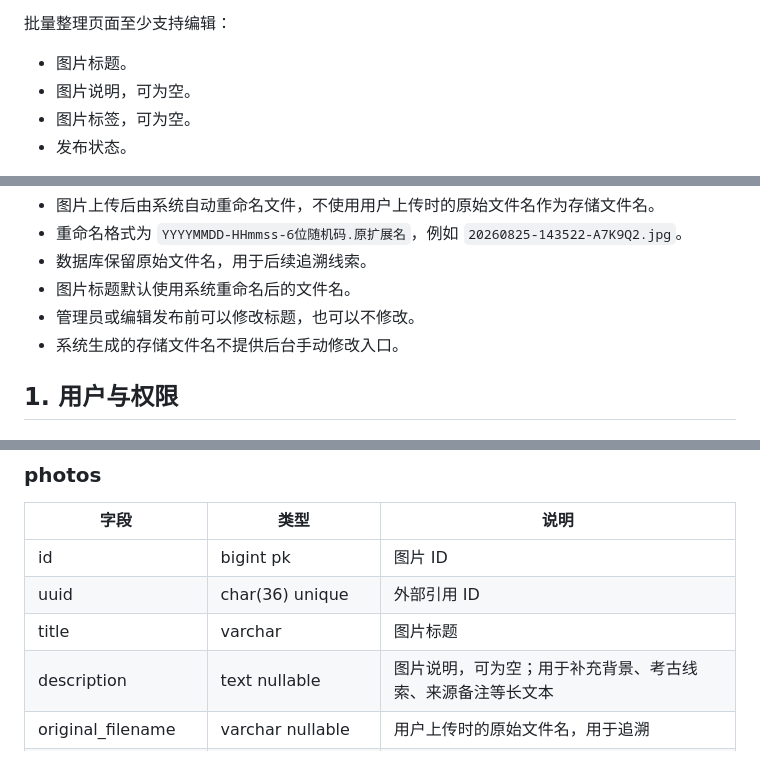
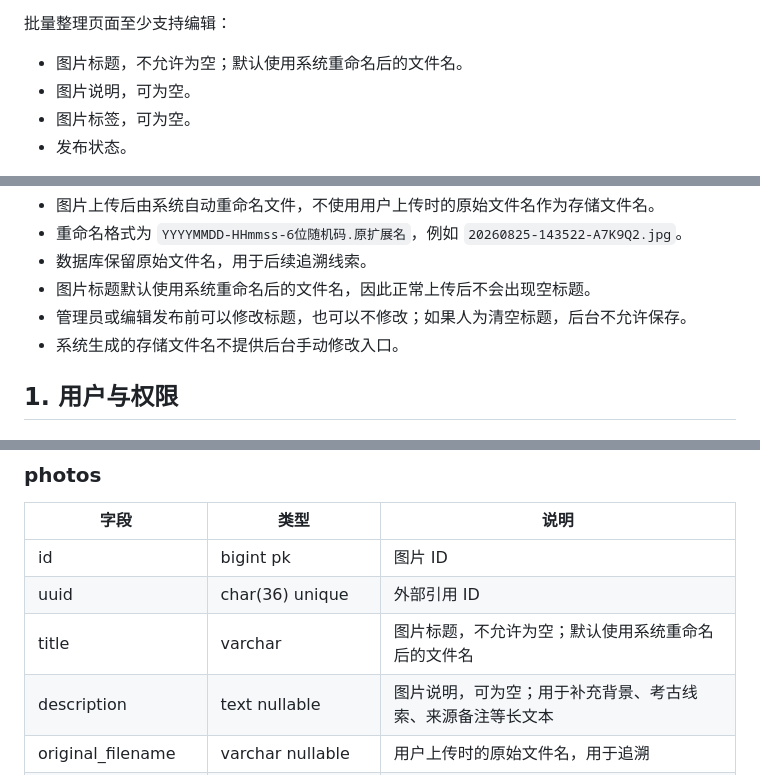
Before and after one commit to xicijiese/imgleomessi, a Markdown page: docs/database/schema.md, 3 parts joined by grey strips. Drawn GitHub-style.

Commit message:
docs: require photo titles

```diff
--- a/docs/database/schema.md
+++ b/docs/database/schema.md
@@ -88,7 +88,7 @@ Phase 1 必须支持“批量上传到相册”。
 
 批量整理页面至少支持编辑：
 
-- 图片标题。
+- 图片标题，不允许为空；默认使用系统重命名后的文件名。
 - 图片说明，可为空。
 - 图片标签，可为空。
 - 发布状态。
@@ -108,8 +108,8 @@ Phase 1 必须支持“批量上传到相册”。
 - 图片上传后由系统自动重命名文件，不使用用户上传时的原始文件名作为存储文件名。
 - 重命名格式为 `YYYYMMDD-HHmmss-6位随机码.原扩展名`，例如 `20260825-143522-A7K9Q2.jpg`。
 - 数据库保留原始文件名，用于后续追溯线索。
-- 图片标题默认使用系统重命名后的文件名。
-- 管理员或编辑发布前可以修改标题，也可以不修改。
+- 图片标题默认使用系统重命名后的文件名，因此正常上传后不会出现空标题。
+- 管理员或编辑发布前可以修改标题，也可以不修改；如果人为清空标题，后台不允许保存。
 - 系统生成的存储文件名不提供后台手动修改入口。
 
 ## 1. 用户与权限
@@ -150,7 +150,7 @@ Phase 1 必须支持“批量上传到相册”。
 |---|---|---|
 | id | bigint pk | 图片 ID |
 | uuid | char(36) unique | 外部引用 ID |
-| title | varchar | 图片标题 |
+| title | varchar | 图片标题，不允许为空；默认使用系统重命名后的文件名 |
 | description | text nullable | 图片说明，可为空；用于补充背景、考古线索、来源备注等长文本 |
 | original_filename | varchar nullable | 用户上传时的原始文件名，用于追溯 |
 | stored_filename | varchar | 系统重命名后的文件名，格式为 `YYYYMMDD-HHmmss-6位随机码.原扩展名` |
```
Also changed, not shown: CHANGELOG.md (+1 -1 lines), docs/project/development-progress.md (+3 -3 lines).
